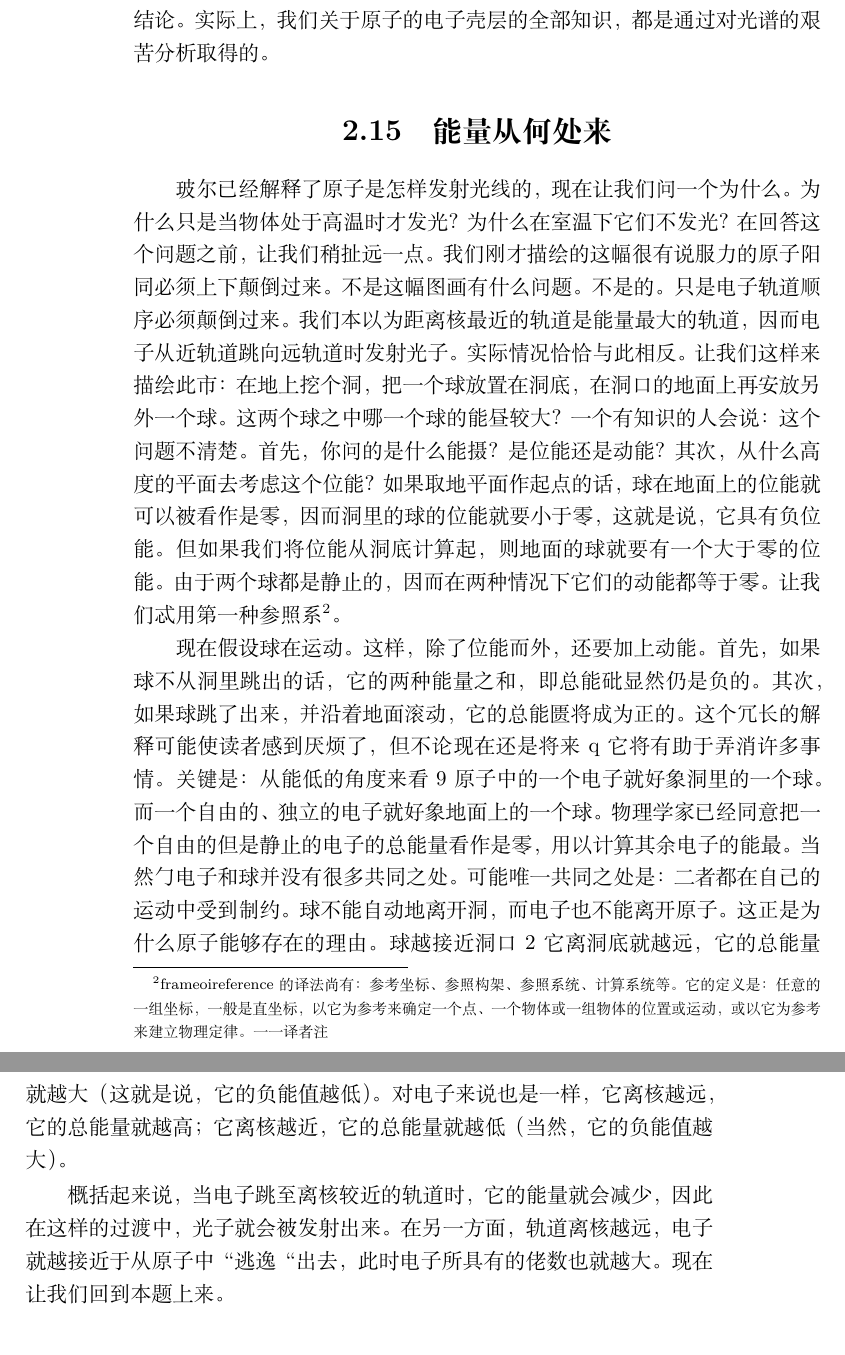
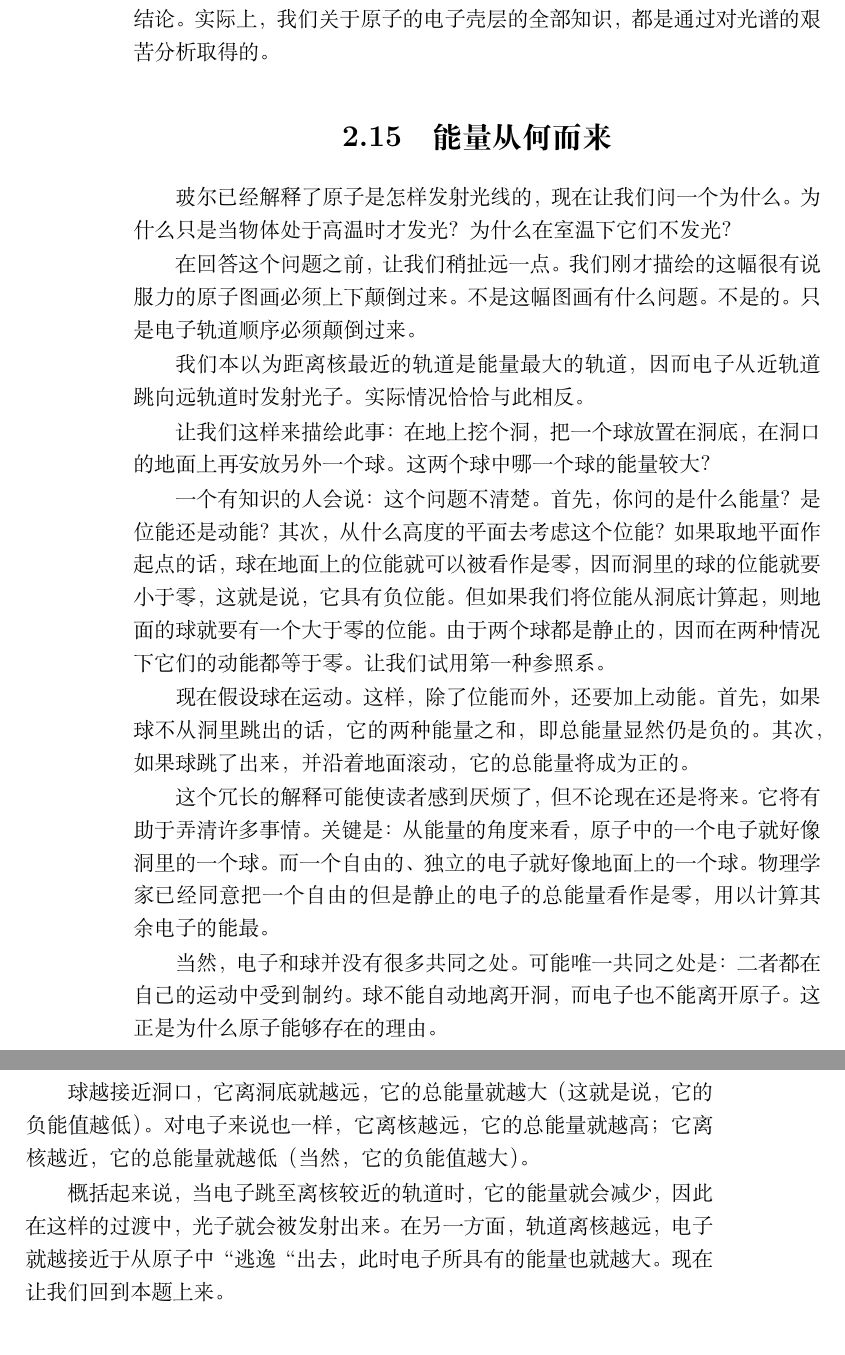
Before and after one commit to geekepub/quantum-mechanics-history, a LaTeX book (book.tex, which reads Contents/chap2.tex): two parts of pages 42 and 43 of 168, joined at a grey line, cut so that both start at the same text. Compiled offline with XeLaTeX.

Commit message:
update 24

```diff
--- a/Contents/chap2.tex
+++ b/Contents/chap2.tex
@@ -330,20 +330,27 @@ $$E=h \nu$$
 
 与此相反，考察一个光谱就能得出有关原子中电子的不同存在条件的结论。实际上，我们关于原子的电子壳层的全部知识，都是通过对光谱的艰苦分析取得的。
 
-\section{能量从何处来}
+\section{能量从何而来}
 
 玻尔已经解释了原子是怎样发射光线的，现在让我们问一个为什么。为什么只是当物体处于高温时才发光？为什么在室温下它们不发光？
-在回答这个问题之前，让我们稍扯远一点。我们刚才描绘的这幅很有说服力的原子阳同必须上下颠倒过来。不是这幅图画有什么问题。不是的。只是电子轨道顺序必须颠倒过来。
+
+在回答这个问题之前，让我们稍扯远一点。我们刚才描绘的这幅很有说服力的原子图画必须上下颠倒过来。不是这幅图画有什么问题。不是的。只是电子轨道顺序必须颠倒过来。
+
 我们本以为距离核最近的轨道是能量最大的轨道，因而电子从近轨道跳向远轨道时发射光子。实际情况恰恰与此相反。
-让我们这样来描绘此市：在地上挖个洞，把一个球放置在洞底，在洞口的地面上再安放另外一个球。这两个球之中哪一个球的能昼较大？
-一个有知识的人会说：这个问题不清楚。首先，你问的是什么能摄？是位能还是动能？其次，从什么高度的平面去考虑这个位能？如果取地平面作起点的话，球在地面上的位能就可以被看作是零，因而洞里的球的位能就要小于零，这就是说，它具有负位能。但如果我们将位能从洞底计算起，则地面的球就要有一个大于零的位能。由于两个球都是静止的，因而在两种情况下它们的动能都等于零。让我们忒用第一种参照系\footnote{frameoireference的译法尚有：参考坐标、参照构架、参照系统、计算系统等。它的定义是：任意的一组坐标，一般是直坐标，以它为参考来确定一个点、一个物体或一组物体的位置或运动，或以它为参考来建立物理定律。一一译者注}。
 
-现在假设球在运动。这样，除了位能而外，还要加上动能。首先，如果球不从洞里跳出的话，它的两种能量之和，即总能砒显然仍是负的。其次，如果球跳了出来，并沿着地面滚动，它的总能匮将成为正的。
-这个冗长的解释可能使读者感到厌烦了，但不论现在还是将来q它将有助于弄消许多事情。关键是：从能低的角度来看9原子中的一个电子就好象洞里的一个球。而一个自由的、独立的电子就好象地面上的一个球。物理学家已经同意把一个自由的但是静止的电子的总能量看作是零，用以计算其余电子的能最。
-当然勹电子和球并没有很多共同之处。可能唯一共同之处是：二者都在自己的运动中受到制约。球不能自动地离开洞，而电子也不能离开原子。这正是为什么原子能够存在的理由。
-球越接近洞口2它离洞底就越远，它的总能量就越大（这就是说，它的负能值越低）。对电子来说也是一样，它离核越远，它的总能量就越高；它离核越近，它的总能量就越低（当然，它的负能值越大）。
+让我们这样来描绘此事：在地上挖个洞，把一个球放置在洞底，在洞口的地面上再安放另外一个球。这两个球中哪一个球的能量较大？
 
-概括起来说，当电子跳至离核较近的轨道时，它的能量就会减少，因此在这样的过渡中，光子就会被发射出来。在另一方面，轨道离核越远，电子就越接近于从原子中“逃逸“出去，此时电子所具有的佬数也就越大。现在让我们回到本题上来。
+一个有知识的人会说：这个问题不清楚。首先，你问的是什么能量？是位能还是动能？其次，从什么高度的平面去考虑这个位能？如果取地平面作起点的话，球在地面上的位能就可以被看作是零，因而洞里的球的位能就要小于零，这就是说，它具有负位能。但如果我们将位能从洞底计算起，则地面的球就要有一个大于零的位能。由于两个球都是静止的，因而在两种情况下它们的动能都等于零。让我们试用第一种参照系。
+
+现在假设球在运动。这样，除了位能而外，还要加上动能。首先，如果球不从洞里跳出的话，它的两种能量之和，即总能量显然仍是负的。其次，如果球跳了出来，并沿着地面滚动，它的总能量将成为正的。
+
+这个冗长的解释可能使读者感到厌烦了，但不论现在还是将来。它将有助于弄清许多事情。关键是：从能量的角度来看，原子中的一个电子就好像洞里的一个球。而一个自由的、独立的电子就好像地面上的一个球。物理学家已经同意把一个自由的但是静止的电子的总能量看作是零，用以计算其余电子的能最。
+
+当然，电子和球并没有很多共同之处。可能唯一共同之处是：二者都在自己的运动中受到制约。球不能自动地离开洞，而电子也不能离开原子。这正是为什么原子能够存在的理由。
+
+球越接近洞口，它离洞底就越远，它的总能量就越大（这就是说，它的负能值越低）。对电子来说也一样，它离核越远，它的总能量就越高；它离核越近，它的总能量就越低（当然，它的负能值越大）。
+
+概括起来说，当电子跳至离核较近的轨道时，它的能量就会减少，因此在这样的过渡中，光子就会被发射出来。在另一方面，轨道离核越远，电子就越接近于从原子中“逃逸“出去，此时电子所具有的能量也就越大。现在让我们回到本题上来。
 
 \section{激动的原子}
 
```
Also changed, not shown: Contents/chap2.tex (2 more changed lines).
